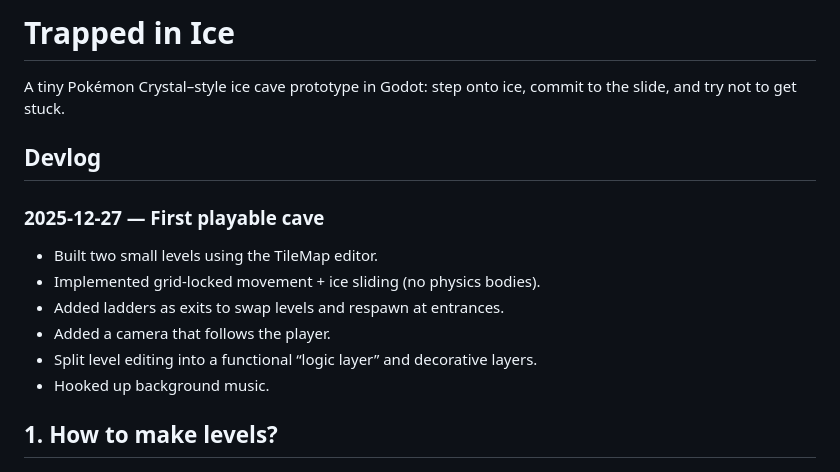
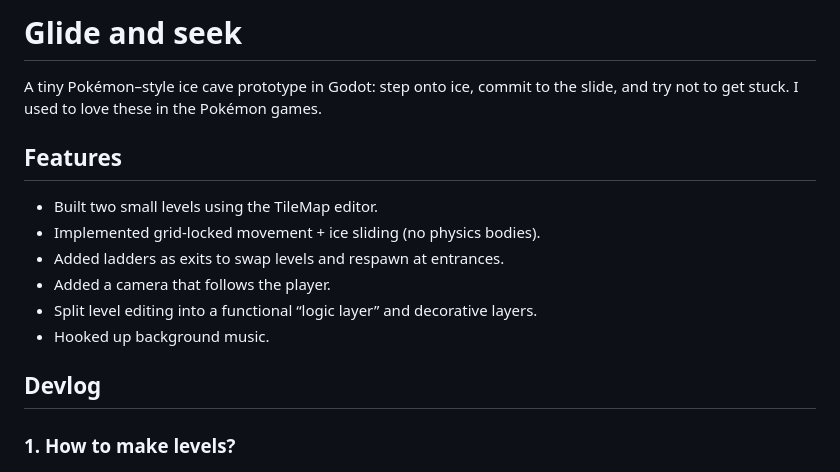
Before and after one commit to KunkelAlexander/glide-and-seek, a Markdown page: README.md, the part around the change printed below. GitHub-like rendering.

```diff
--- a/README.md
+++ b/README.md
@@ -1,11 +1,9 @@
-# Trapped in Ice
+# Glide and seek
 
-A tiny Pokémon Crystal–style ice cave prototype in Godot: step onto ice, commit to the slide, and try not to get stuck.
+A tiny Pokémon–style ice cave prototype in Godot: step onto ice, commit to the slide, and try not to get stuck.
+I used to love these in the Pokémon games.
 
-
-## Devlog
-
-### 2025-12-27 — First playable cave
+## Features
 - Built two small levels using the TileMap editor.
 - Implemented grid-locked movement + ice sliding (no physics bodies).
 - Added ladders as exits to swap levels and respawn at entrances.
@@ -13,8 +11,9 @@ A tiny Pokémon Crystal–style ice cave prototype in Godot: step onto ice, comm
 - Split level editing into a functional “logic layer” and decorative layers.
 - Hooked up background music.
 
+## Devlog
 
-## 1. How to make levels?
+### 1. How to make levels?
 <img src="figures/Screenshot from 2025-12-27 08-43-14.png" width="800" alt="Simple level building using the spriteset">
 
 Simple level building using the spriteset.
```
Also changed, not shown: other parts of README.md (+4 -4 lines).
